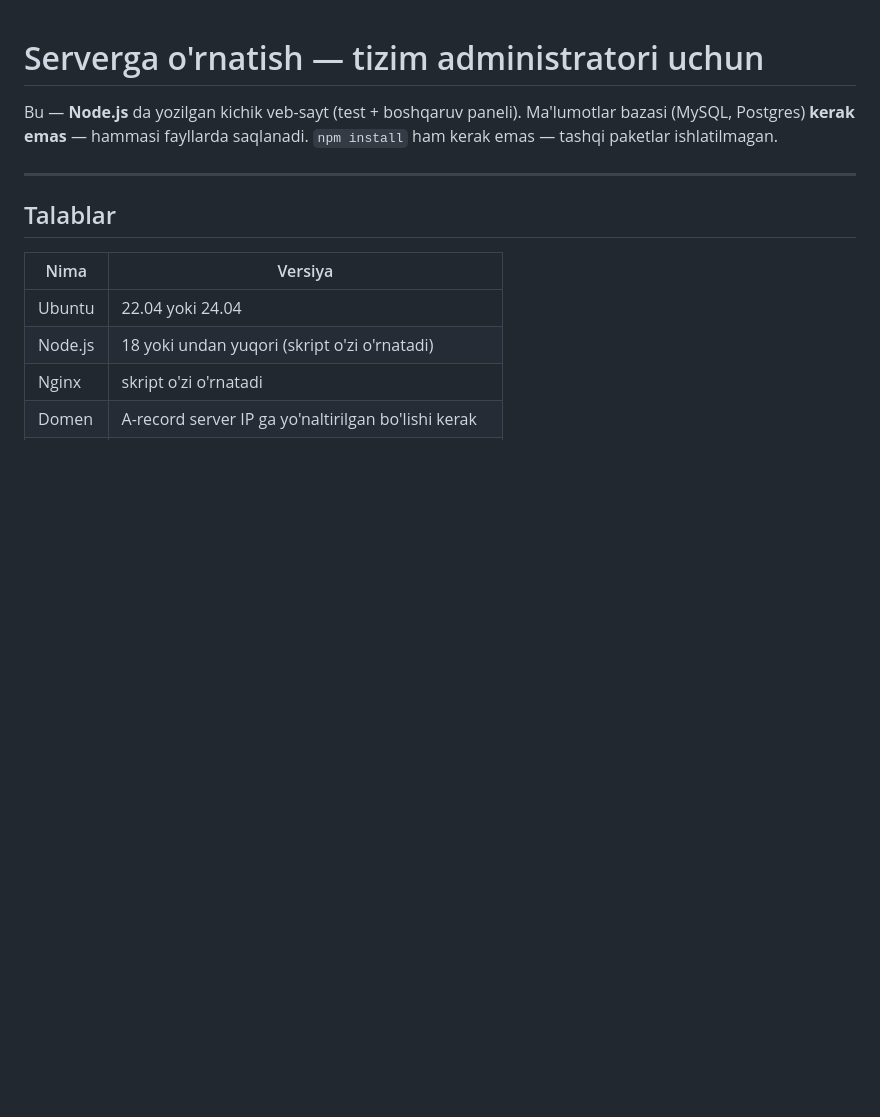
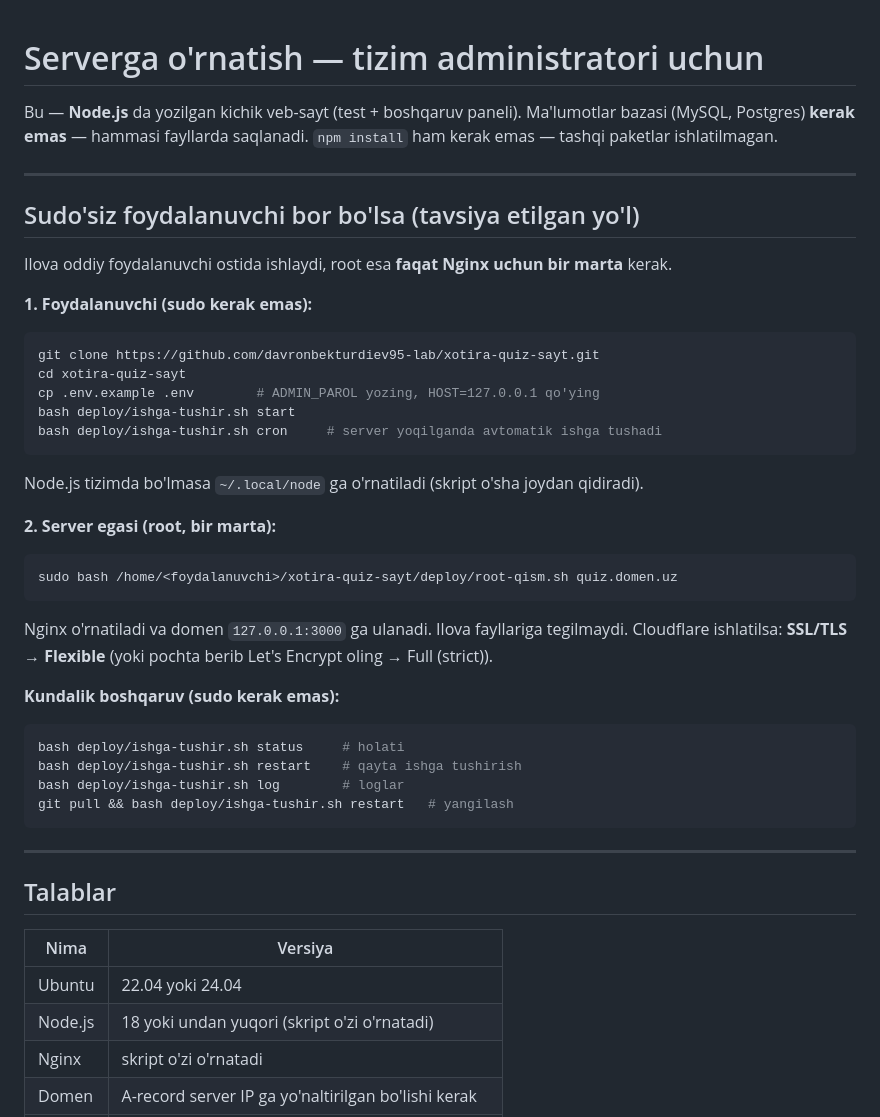
Before and after one commit to davronbekturdiev95-lab/xotira-quiz-sayt, a Markdown page: SERVERGA-ORNATISH.md, the part around the change. Rendered like a GitHub page; blank space fills up the shorter version.

Commit message:
Yo'riqnoma: sudo'siz foydalanuvchi bilan o'rnatish tartibi
Co-Authored-By: Claude Opus 5 <noreply@anthropic.com>

````diff
--- a/SERVERGA-ORNATISH.md
+++ b/SERVERGA-ORNATISH.md
@@ -3,6 +3,37 @@
 Bu — **Node.js** da yozilgan kichik veb-sayt (test + boshqaruv paneli).
 Ma'lumotlar bazasi (MySQL, Postgres) **kerak emas** — hammasi fayllarda saqlanadi.
 `npm install` ham kerak emas — tashqi paketlar ishlatilmagan.
+
+---
+
+## Sudo'siz foydalanuvchi bor bo'lsa (tavsiya etilgan yo'l)
+
+Ilova oddiy foydalanuvchi ostida ishlaydi, root esa **faqat Nginx uchun bir marta** kerak.
+
+**1. Foydalanuvchi (sudo kerak emas):**
+```bash
+git clone https://github.com/davronbekturdiev95-lab/xotira-quiz-sayt.git
+cd xotira-quiz-sayt
+cp .env.example .env        # ADMIN_PAROL yozing, HOST=127.0.0.1 qo'ying
+bash deploy/ishga-tushir.sh start
+bash deploy/ishga-tushir.sh cron     # server yoqilganda avtomatik ishga tushadi
+```
+Node.js tizimda bo'lmasa `~/.local/node` ga o'rnatiladi (skript o'sha joydan qidiradi).
+
+**2. Server egasi (root, bir marta):**
+```bash
+sudo bash /home/<foydalanuvchi>/xotira-quiz-sayt/deploy/root-qism.sh quiz.domen.uz
+```
+Nginx o'rnatiladi va domen `127.0.0.1:3000` ga ulanadi. Ilova fayllariga tegilmaydi.
+Cloudflare ishlatilsa: **SSL/TLS → Flexible** (yoki pochta berib Let's Encrypt oling → Full (strict)).
+
+**Kundalik boshqaruv (sudo kerak emas):**
+```bash
+bash deploy/ishga-tushir.sh status     # holati
+bash deploy/ishga-tushir.sh restart    # qayta ishga tushirish
+bash deploy/ishga-tushir.sh log        # loglar
+git pull && bash deploy/ishga-tushir.sh restart   # yangilash
+```
 
 ---
 
````
